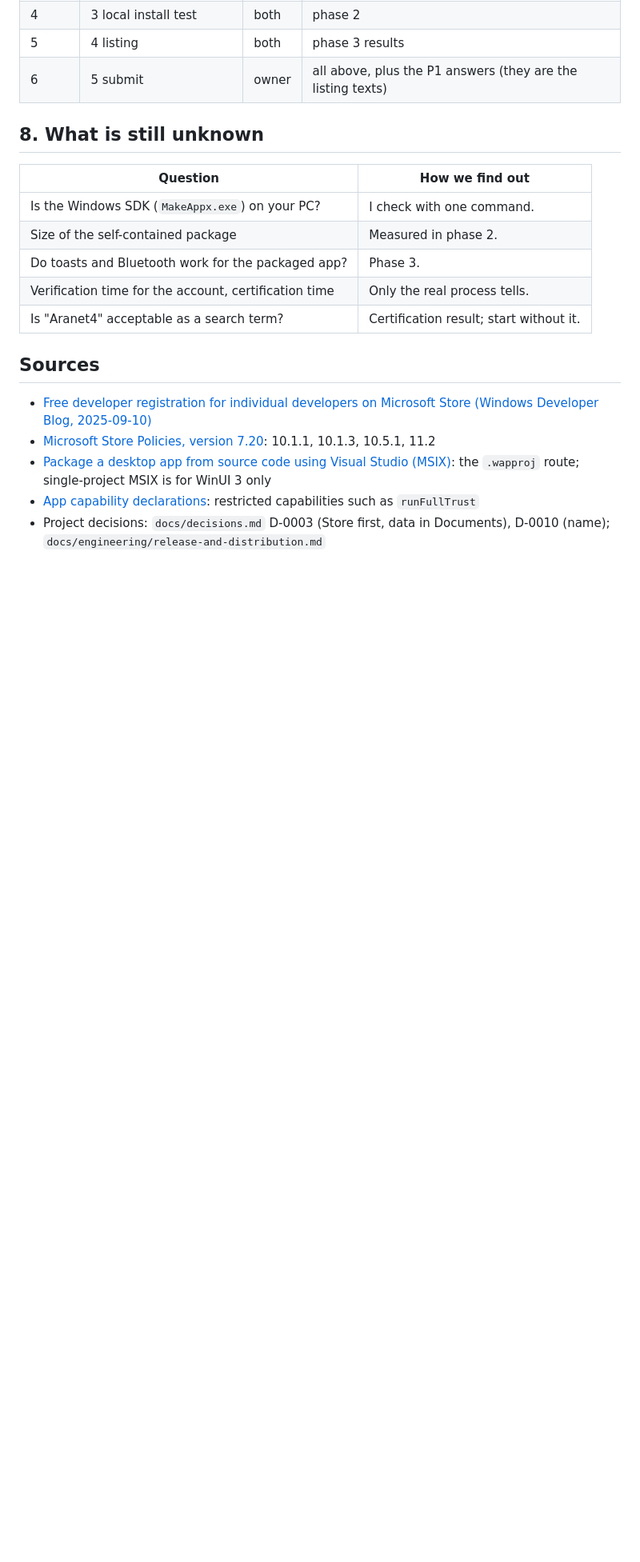
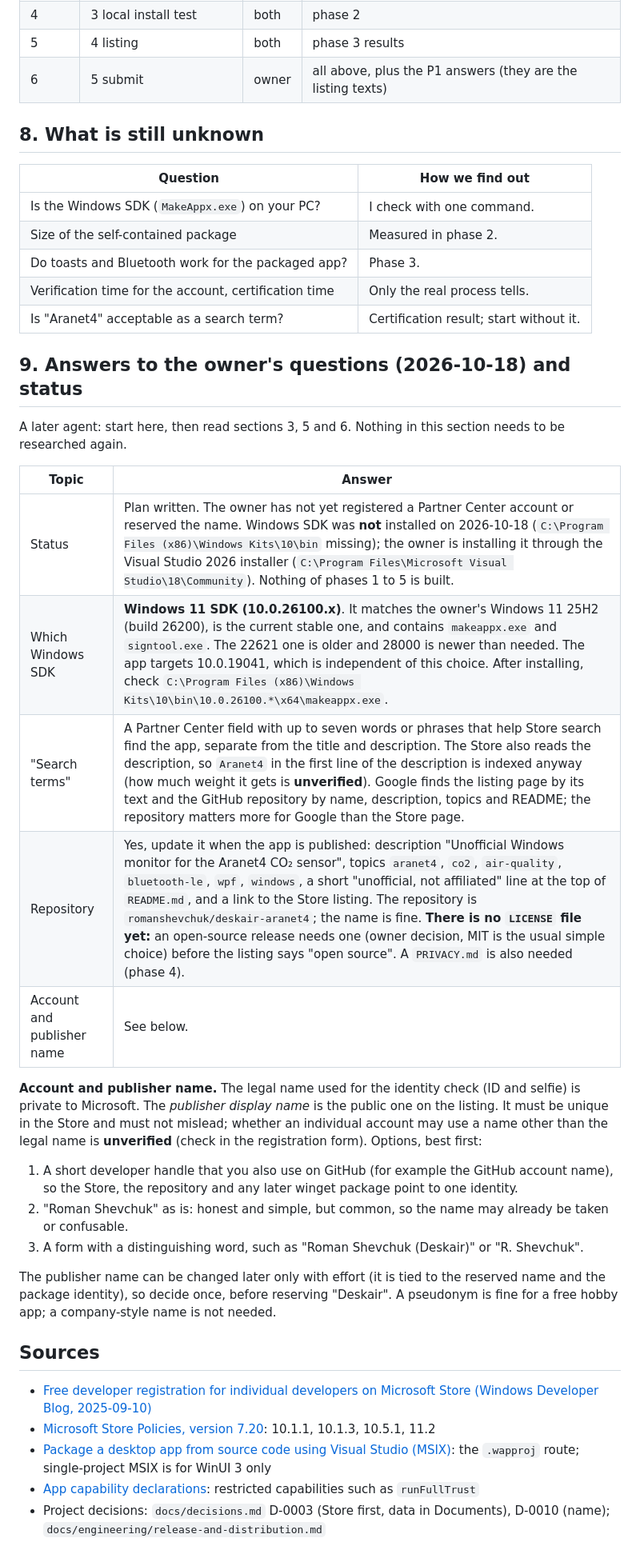
Before and after one commit to romanshevchuk/deskair-aranet4, a Markdown page: docs/plans/store-packaging.md, the part around one of its changes. Shown at 80% size. GitHub-like rendering; blank space fills up the shorter version.

Commit message:
REL-01: packaging doc gets status, SDK choice, publisher name options; handoff points to it

```diff
--- a/docs/plans/store-packaging.md
+++ b/docs/plans/store-packaging.md
@@ -181,6 +182,26 @@ Also keep in mind: the community library for the Aranet4 notes that "Smart Home
 | Verification time for the account, certification time | Only the real process tells. |
 | Is "Aranet4" acceptable as a search term? | Certification result; start without it. |
 
+## 9. Answers to the owner's questions (2026-10-18) and status
+
+A later agent: start here, then read sections 3, 5 and 6. Nothing in this section needs to be researched again.
+
+| Topic | Answer |
+|---|---|
+| Status | Plan written. The owner has not yet registered a Partner Center account or reserved the name. Windows SDK was **not** installed on 2026-10-18 (`C:\Program Files (x86)\Windows Kits\10\bin` missing); the owner is installing it through the Visual Studio 2026 installer (`C:\Program Files\Microsoft Visual Studio\18\Community`). Nothing of phases 1 to 5 is built. |
+| Which Windows SDK | **Windows 11 SDK (10.0.26100.x)**. It matches the owner's Windows 11 25H2 (build 26200), is the current stable one, and contains `makeappx.exe` and `signtool.exe`. The 22621 one is older and 28000 is newer than needed. The app targets 10.0.19041, which is independent of this choice. After installing, check `C:\Program Files (x86)\Windows Kits\10\bin\10.0.26100.*\x64\makeappx.exe`. |
+| "Search terms" | A Partner Center field with up to seven words or phrases that help Store search find the app, separate from the title and description. The Store also reads the description, so `Aranet4` in the first line of the description is indexed anyway (how much weight it gets is **unverified**). Google finds the listing page by its text and the GitHub repository by name, description, topics and README; the repository matters more for Google than the Store page. |
+| Repository | Yes, update it when the app is published: description "Unofficial Windows monitor for the Aranet4 CO₂ sensor", topics `aranet4`, `co2`, `air-quality`, `bluetooth-le`, `wpf`, `windows`, a short "unofficial, not affiliated" line at the top of `README.md`, and a link to the Store listing. The repository is `romanshevchuk/deskair-aranet4`; the name is fine. **There is no `LICENSE` file yet:** an open-source release needs one (owner decision, MIT is the usual simple choice) before the listing says "open source". A `PRIVACY.md` is also needed (phase 4). |
+| Account and publisher name | See below. |
+
+**Account and publisher name.** The legal name used for the identity check (ID and selfie) is private to Microsoft. The *publisher display name* is the public one on the listing. It must be unique in the Store and must not mislead; whether an individual account may use a name other than the legal name is **unverified** (check in the registration form). Options, best first:
+
+1. A short developer handle that you also use on GitHub (for example the GitHub account name), so the Store, the repository and any later winget package point to one identity.
+2. "Roman Shevchuk" as is: honest and simple, but common, so the name may already be taken or confusable.
+3. A form with a distinguishing word, such as "Roman Shevchuk (Deskair)" or "R. Shevchuk".
+
+The publisher name can be changed later only with effort (it is tied to the reserved name and the package identity), so decide once, before reserving "Deskair". A pseudonym is fine for a free hobby app; a company-style name is not needed.
+
 ## Sources
 
 - [Free developer registration for individual developers on Microsoft Store (Windows Developer Blog, 2025-09-10)](https://blogs.windows.com/windowsdeveloper/2025/09/10/free-developer-registration-for-individual-developers-on-microsoft-store/)
```
Also changed, not shown: other parts of docs/plans/store-packaging.md (+2 -1 lines), docs/plans/handoff.md (+2 -0 lines).
